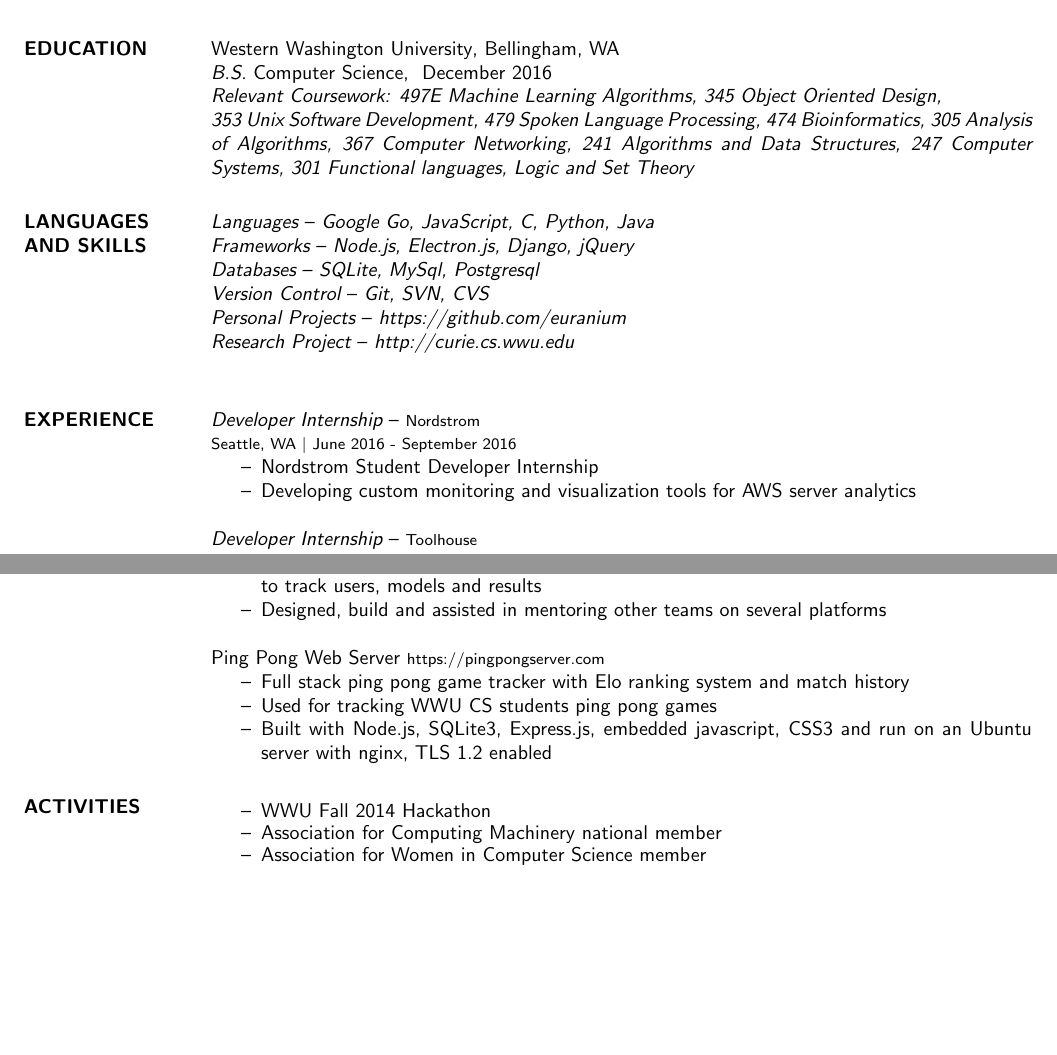
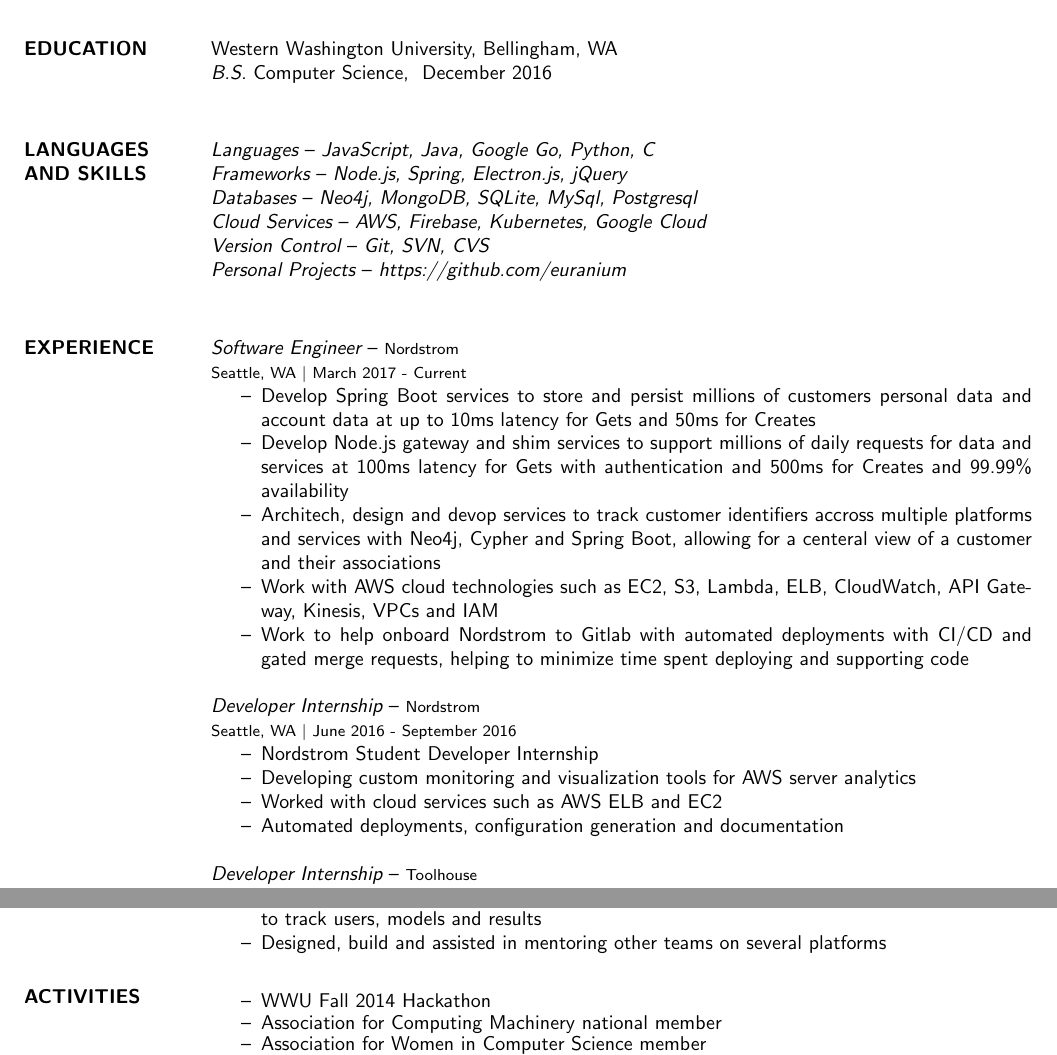
Before and after one commit to euranium/Resume, a LaTeX CV (Rainier_Harvey_Resume.tex): two parts of the page, joined at a grey line, cut so that both start at the same text, the shorter picture padded with empty space. The pictures show the PDF file Rainier_Harvey_Resume.pdf that the author committed with the source.

Commit message:
added nordstrom engineer, removed old stuff

```diff
--- a/Rainier_Harvey_Resume.tex
+++ b/Rainier_Harvey_Resume.tex
@@ -21,27 +20,37 @@
 \section{EDUCATION}
 	{\sf Western Washington University}, Bellingham, WA \\
 	{\sl B.S.} Computer Science, { December 2016} \\
-	{\sl Relevant Coursework: 497E {Machine Learning Algorithms}, 345 {Object Oriented Design},\\
-		353 {Unix Software Development}, 479 {Spoken Language Processing}, 474 {Bioinformatics},
-		305 {Analysis of Algorithms}, 367 {Computer Networking},
-		241 {Algorithms and Data Structures}, 247 {Computer Systems},
-		301 {Functional languages, Logic and Set Theory}}
 
 \section{LANGUAGES\\AND SKILLS}
-	{\sl Languages} -- {\sl Google Go, JavaScript, C, Python, Java}\\
-	{\sl Frameworks} -- {\sl Node.js, Electron.js, Django, jQuery} \\
-	{\sl Databases} -- {\sl SQLite, MySql, Postgresql} \\
+	{\sl Languages} -- {\sl JavaScript, Java, Google Go, Python, C}\\
+	{\sl Frameworks} -- {\sl Node.js, Spring, Electron.js, jQuery} \\
+	{\sl Databases} -- {\sl Neo4j, MongoDB, SQLite, MySql, Postgresql} \\
+	{\sl Cloud Services} -- {\sl AWS, Firebase, Kubernetes, Google Cloud} \\
 	{\sl Version Control} -- {\sl Git, SVN, CVS}\\
 	{\sl Personal Projects} -- {\sl https://github.com/euranium}\\
-	{\sl Research Project} -- {\sl http://curie.cs.wwu.edu}\\
 
 \section{EXPERIENCE}
 
+	{\sl Software Engineer} -- {\footnotesize Nordstrom} \\
+	{\footnotesize Seattle, WA $|$  March 2017 - Current}
+	\begin{itemize} \itemsep -2pt
+		\item Develop Spring Boot services to store and persist millions of customers personal data and account data
+			at up to 10ms latency for Gets and 50ms for Creates
+		\item Develop Node.js gateway and shim services to support millions of daily requests for data and services at
+			100ms latency for Gets with authentication and 500ms for Creates and 99.99\% availability
+		\item Architech, design and devop services to track customer identifiers accross multiple platforms and services
+			with Neo4j, Cypher and Spring Boot, allowing for a centeral view of a customer and their associations
+		\item Work with AWS cloud technologies such as EC2, S3, Lambda, ELB, CloudWatch, API Gateway, Kinesis, VPCs and IAM
+		\item Work to help onboard Nordstrom to Gitlab with automated deployments with CI/CD and gated merge requests,
+			helping to minimize time spent deploying and supporting code
+	\end{itemize}
 	{\sl Developer Internship} -- {\footnotesize Nordstrom} \\
 	{\footnotesize Seattle, WA $|$  June 2016 - September 2016}
 	\begin{itemize} \itemsep -2pt
 		\item Nordstrom Student Developer Internship
 		\item Developing custom monitoring and visualization tools for AWS server analytics
+		\item Worked with cloud services such as AWS ELB and EC2
+		\item Automated deployments, configuration generation and documentation
 	\end{itemize}
 	{\sl Developer Internship} -- {\footnotesize Toolhouse} \\
 	{\footnotesize Bellingham, WA $|$  May 2015 - September 2015}
@@ -58,17 +67,11 @@
 		\item Developed in Golang to host the platform and track concurrent execution of models, sqlite3 to track users, models and results
 		\item Designed, build and assisted in mentoring other teams on several platforms
 	\end{itemize}
-	Ping Pong Web Server {\footnotesize https://pingpongserver.com}
-	\begin{itemize}\itemsep -2pt
-		\item Full stack ping pong game tracker with Elo ranking system and match history
-		\item Used for tracking WWU CS students ping pong games
-		\item Built with Node.js, SQLite3, Express.js, embedded javascript, CSS3 and run on an Ubuntu server with nginx, TLS 1.2 enabled
-	\end{itemize}
-	%Teacher Assistant Surveys
-	%\begin{itemize} \itemsep -2pt
-		%\item Full stack dynamic survey website to give feedback to WWU TAs
-		%\item Store TAs and surveys in SQLite database with data sanitization
-		%\item Built with Node.js, SQLite, express.js, embedded javascript, CSS3
+	%Ping Pong Web Server {\footnotesize https://pingpongserver.com}
+	%\begin{itemize}\itemsep -2pt
+		%\item Full stack ping pong game tracker with Elo ranking system and match history
+		%\item Used for tracking WWU CS students ping pong games
+		%\item Built with Node.js, SQLite3, Express.js, embedded javascript, CSS3 and run on an Ubuntu server with nginx, TLS 1.2 enabled
 	%\end{itemize}
 
 	%{\sl Lifeguard and Swim Instructor} -- {\sl Vancouver Parks and Recreation Aquatics} \\
```
Also changed, not shown: Rainier_Harvey_Resume.pdf, Rainier_Harvey_Resume.tex (1 more changed lines).
